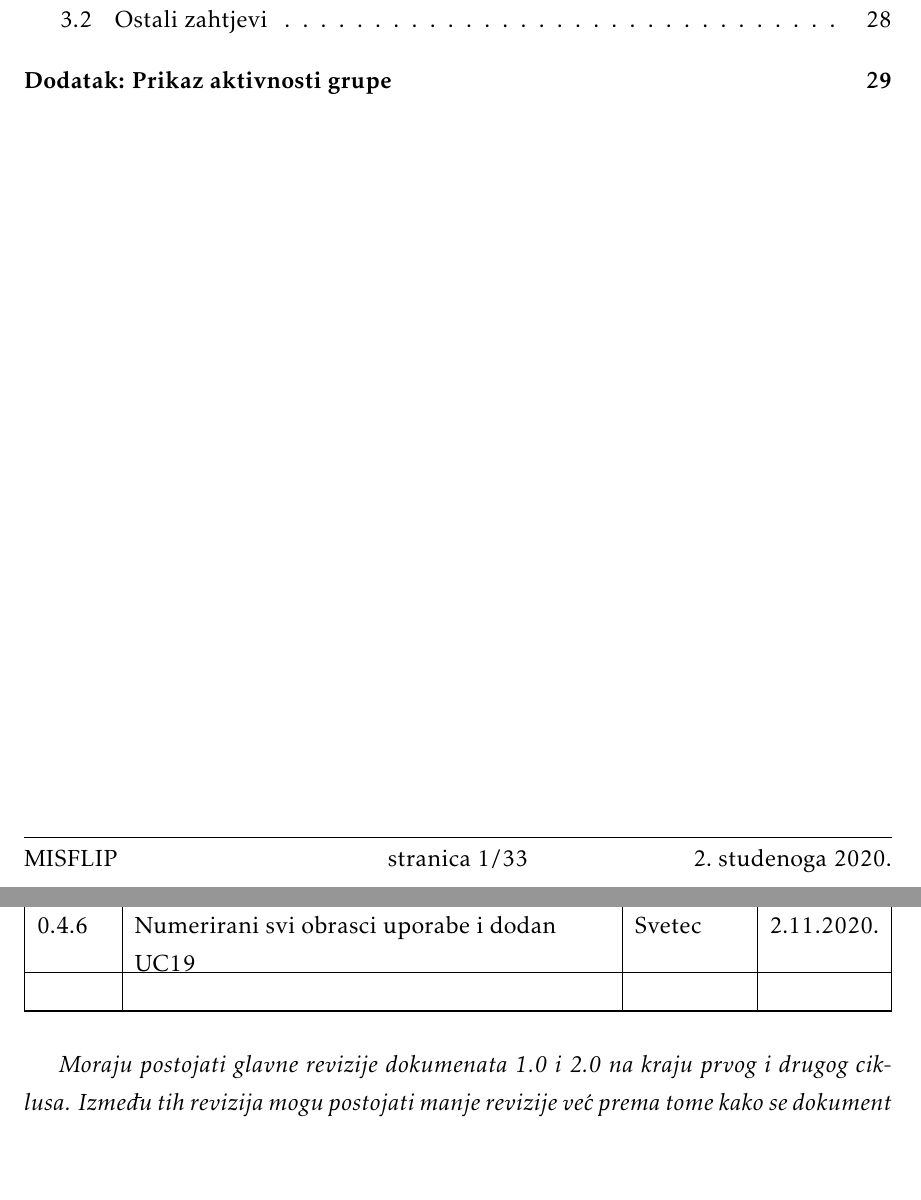
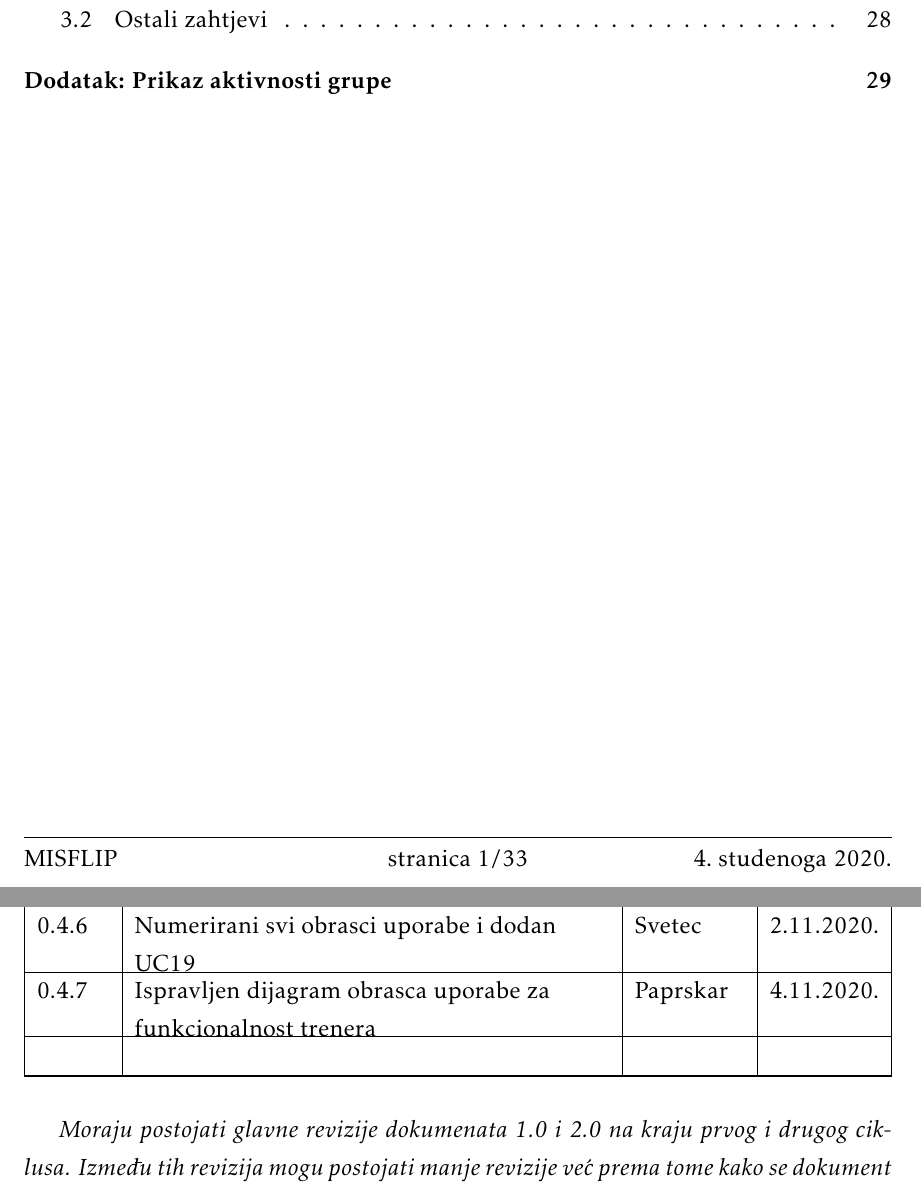
Before and after one commit to Ivan-Klabucar/Chess-Club-Webapp, a LaTeX document (Dokumentacija/PROGI_ProjektnaDokumentacija_v0.tex, which reads Dokumentacija/Dnevnik_promjena_dokumentacije.tex): two parts of pages 2 and 3 of 34, joined at a grey line, cut so that both start at the same text, the shorter picture padded with empty space. The pictures show the PDF file Dokumentacija/PROGI_ProjektnaDokumentacija_v0.pdf that the author committed with the source.

Commit message:
Ispravljen dijagram obrasca uporabe za funkcionalnost trenera

```diff
--- a/Dokumentacija/Dnevnik_promjena_dokumentacije.tex
+++ b/Dokumentacija/Dnevnik_promjena_dokumentacije.tex
@@ -25,8 +25,8 @@
 			0.4.4 & Dodan dijagram obrasca uporabe za funkcionalnost neregistriranog korisnika i člana & Svetec & 29.10.2020. \\[3pt] \hline
 			0.4.5 & Dodan dijagram obrasca uporabe za funkcionalnost administratora & Cmrečak & 30.10.2020. \\[3pt] \hline
 			0.4.6 & Numerirani svi obrasci uporabe i dodan UC19 & Svetec & 2.11.2020. \\[3pt] \hline
+			0.4.7& Ispravljen dijagram obrasca uporabe za funkcionalnost trenera & Paprskar & 4.11.2020. \\[3pt] \hline
 			& & & \\[3pt] \hline
-
 
 		\end{longtabu}
 
```
Also changed, not shown: Dokumentacija/PROGI_ProjektnaDokumentacija_v0.pdf, Dokumentacija/dijagrami/UseCaseTrener.jpg, 1 other file.
